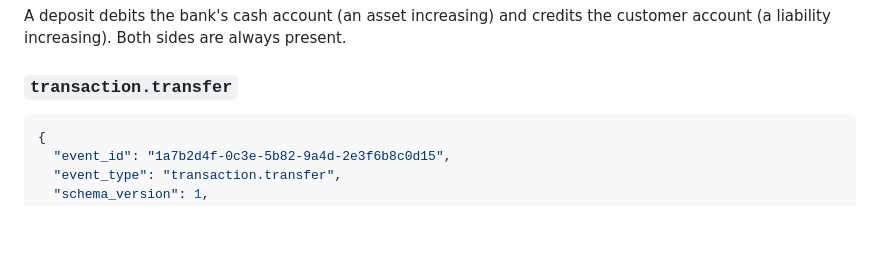
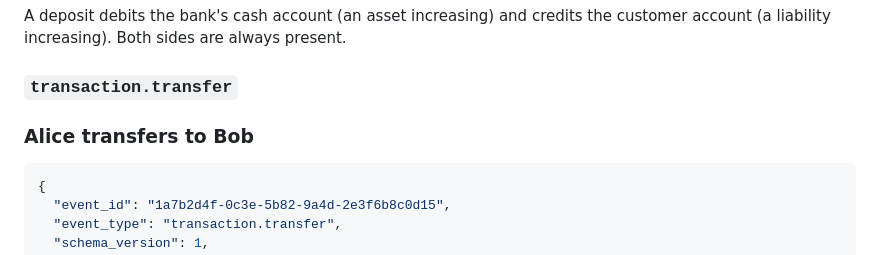
Before and after one commit to dzldebby/ledger, a Markdown page: contracts/events/README.md, the part around the change. Rendered like a GitHub page; blank space fills up the shorter version.

Commit message:
auto: 2026-08-28 07:47 | ontracts/events/README.md

````diff
--- a/contracts/events/README.md
+++ b/contracts/events/README.md
@@ -142,6 +142,7 @@ A deposit debits the bank's cash account (an asset increasing) and credits the
 customer account (a liability increasing). Both sides are always present.
 
 ### `transaction.transfer`
+### Alice transfers to Bob
 
 ```json
 {
````
